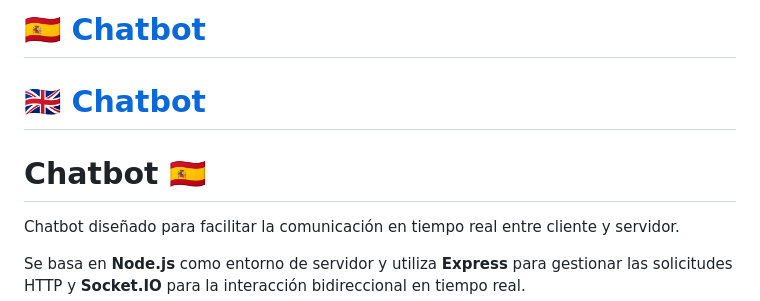
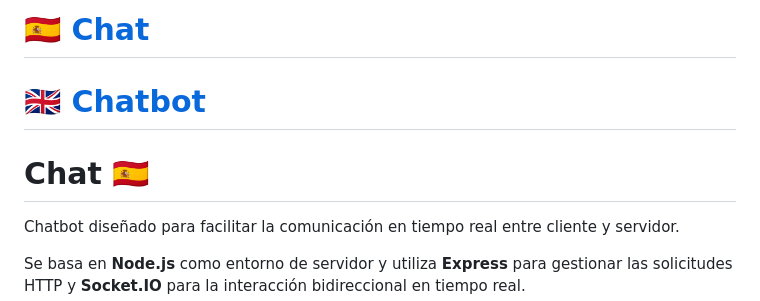
Before and after one commit to Schlaufuchs17/hv-pc-1, a Markdown page: README.md, the part around the change. Rendered like a GitHub page.

```diff
--- a/README.md
+++ b/README.md
@@ -1,7 +1,7 @@
-# 🇪🇸 [Chatbot](#chatbot-)
+# 🇪🇸 [Chat](#chat-)
 # 🇬🇧 [Chatbot](#chatbot-)
 
-# Chatbot 🇪🇸
+# Chat 🇪🇸
 
 Chatbot diseñado para facilitar la comunicación en tiempo real entre cliente y servidor.
 
```
